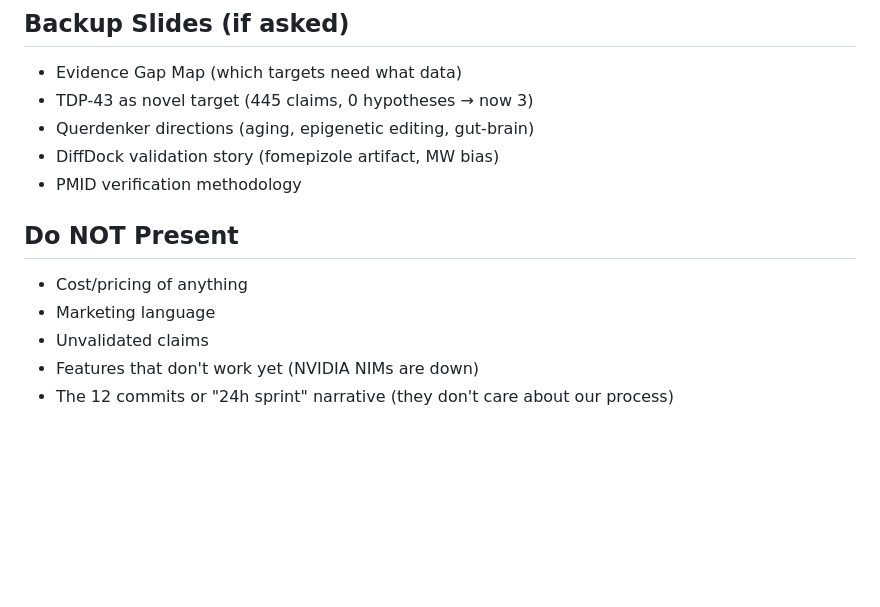
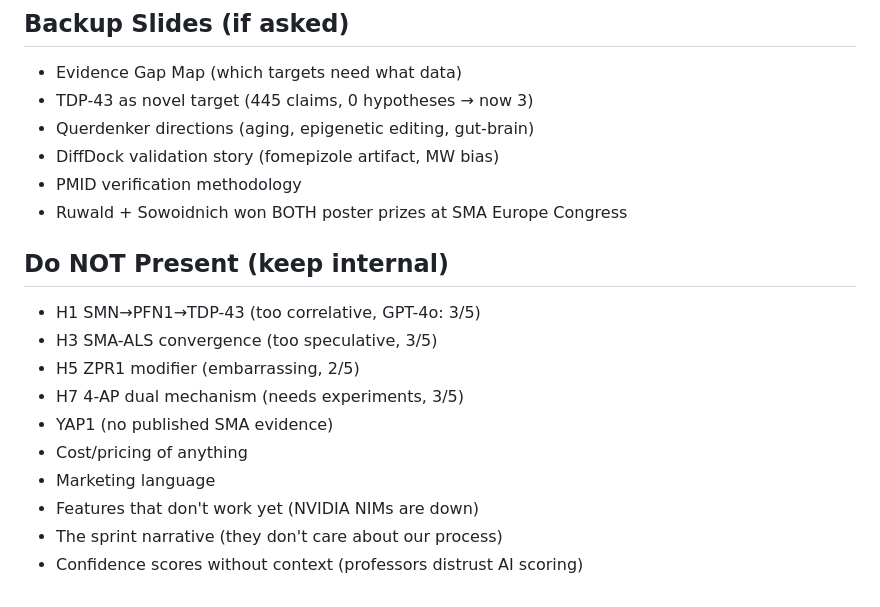
Before and after one commit to Bryzant-Labs/sma-platform, a Markdown page: docs/presentations/simon-meeting-2026-03-30.md, the part around the change. Drawn GitHub-style; blank space fills up the shorter version.

```diff
--- a/docs/presentations/simon-meeting-2026-03-30.md
+++ b/docs/presentations/simon-meeting-2026-03-30.md
@@ -95,10 +95,16 @@
 - Querdenker directions (aging, epigenetic editing, gut-brain)
 - DiffDock validation story (fomepizole artifact, MW bias)
 - PMID verification methodology
+- Ruwald + Sowoidnich won BOTH poster prizes at SMA Europe Congress
 
-## Do NOT Present
+## Do NOT Present (keep internal)
+- H1 SMN→PFN1→TDP-43 (too correlative, GPT-4o: 3/5)
+- H3 SMA-ALS convergence (too speculative, 3/5)
+- H5 ZPR1 modifier (embarrassing, 2/5)
+- H7 4-AP dual mechanism (needs experiments, 3/5)
+- YAP1 (no published SMA evidence)
 - Cost/pricing of anything
 - Marketing language
-- Unvalidated claims
 - Features that don't work yet (NVIDIA NIMs are down)
-- The 12 commits or "24h sprint" narrative (they don't care about our process)
+- The sprint narrative (they don't care about our process)
+- Confidence scores without context (professors distrust AI scoring)
```
Also changed, not shown: docs/FINDINGS-2026-03-21.md (+33 -3 lines).
